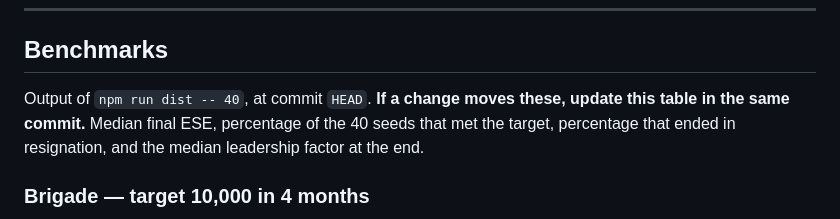
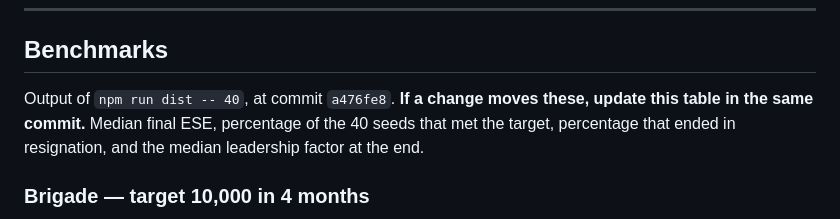
Before and after one commit to paul-at-certes/mobilisation-simulator, a Markdown page: docs/design-review.md, the part around the change. GitHub-like rendering.

Commit message:
Point the benchmark table at the commit that produced it
Co-Authored-By: Claude Fable 5.1 <noreply@anthropic.com>

```diff
--- a/docs/design-review.md
+++ b/docs/design-review.md
@@ -75,7 +75,7 @@ which is self-harm under the current rules. Treat their numbers as a floor.
 
 ## Benchmarks
 
-Output of `npm run dist -- 40`, at commit `HEAD`. **If a change moves these,
+Output of `npm run dist -- 40`, at commit `a476fe8`. **If a change moves these,
 update this table in the same commit.** Median final ESE, percentage of the 40
 seeds that met the target, percentage that ended in resignation, and the median
 leadership factor at the end.
```
